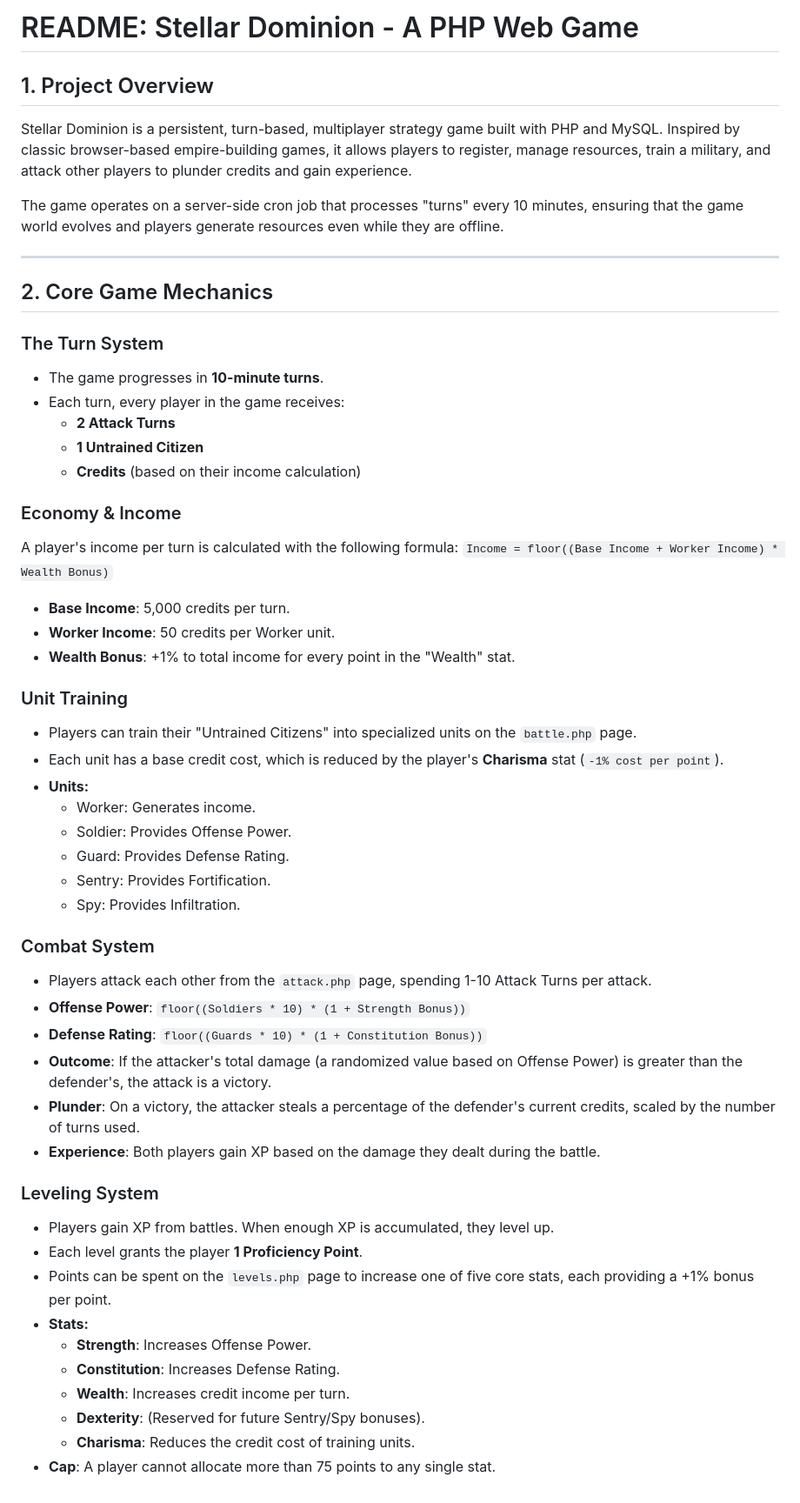
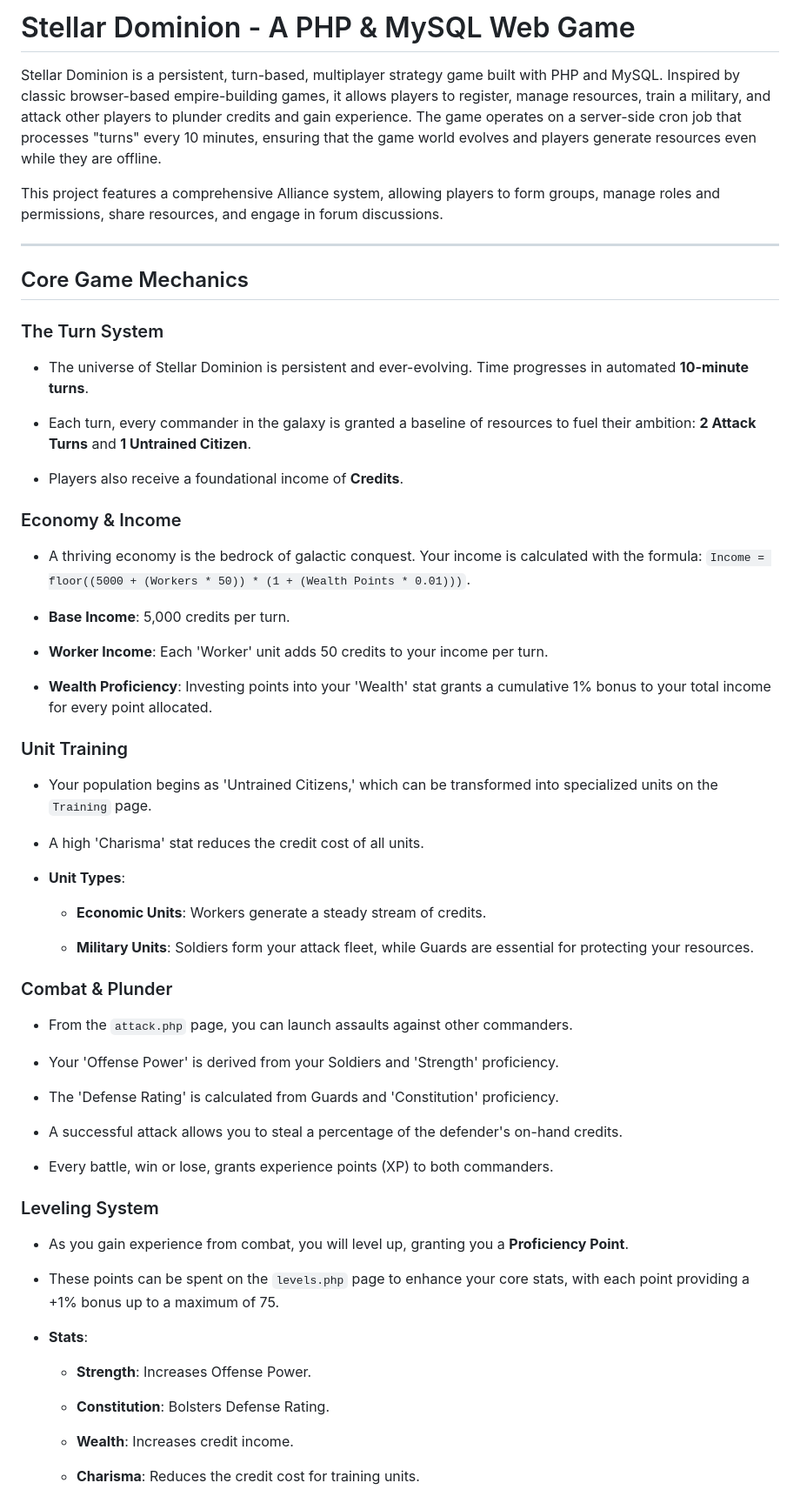
Before and after one commit to mungus451/Stellar-Dominion-Game, a Markdown page: README.md, the part around one of its changes. Shown at 87% size. GitHub-like rendering.

Commit message:
Auto‑save: README.md

```diff
--- a/README.md
+++ b/README.md
@@ -1,55 +1,68 @@
-# README: Stellar Dominion - A PHP Web Game
+# Stellar Dominion - A PHP & MySQL Web Game
 
-## 1. Project Overview
+Stellar Dominion is a persistent, turn-based, multiplayer strategy game built with PHP and MySQL. Inspired by classic browser-based empire-building games, it allows players to register, manage resources, train a military, and attack other players to plunder credits and gain experience. The game operates on a server-side cron job that processes "turns" every 10 minutes, ensuring that the game world evolves and players generate resources even while they are offline.
 
-Stellar Dominion is a persistent, turn-based, multiplayer strategy game built with PHP and MySQL. Inspired by classic browser-based empire-building games, it allows players to register, manage resources, train a military, and attack other players to plunder credits and gain experience.
-
-The game operates on a server-side cron job that processes "turns" every 10 minutes, ensuring that the game world evolves and players generate resources even while they are offline.
+This project features a comprehensive Alliance system, allowing players to form groups, manage roles and permissions, share resources, and engage in forum discussions.
 
 ---
 
-## 2. Core Game Mechanics
+## Core Game Mechanics
 
 ### The Turn System
-- The game progresses in **10-minute turns**.
-- Each turn, every player in the game receives:
-    - **2 Attack Turns**
-    - **1 Untrained Citizen**
-    - **Credits** (based on their income calculation)
+
+* The universe of Stellar Dominion is persistent and ever-evolving. Time progresses in automated **10-minute turns**.
+
+* Each turn, every commander in the galaxy is granted a baseline of resources to fuel their ambition: **2 Attack Turns** and **1 Untrained Citizen**.
+
+* Players also receive a foundational income of **Credits**.
 
 ### Economy & Income
-A player's income per turn is calculated with the following formula:
-`Income = floor((Base Income + Worker Income) * Wealth Bonus)`
--   **Base Income**: 5,000 credits per turn.
--   **Worker Income**: 50 credits per Worker unit.
--   **Wealth Bonus**: +1% to total income for every point in the "Wealth" stat.
+
+* A thriving economy is the bedrock of galactic conquest. Your income is calculated with the formula: `Income = floor((5000 + (Workers * 50)) * (1 + (Wealth Points * 0.01)))`.
+
+* **Base Income**: 5,000 credits per turn.
+
+* **Worker Income**: Each 'Worker' unit adds 50 credits to your income per turn.
+
+* **Wealth Proficiency**: Investing points into your 'Wealth' stat grants a cumulative 1% bonus to your total income for every point allocated.
 
 ### Unit Training
--   Players can train their "Untrained Citizens" into specialized units on the `battle.php` page.
--   Each unit has a base credit cost, which is reduced by the player's **Charisma** stat (`-1% cost per point`).
--   **Units:**
-    -   Worker: Generates income.
-    -   Soldier: Provides Offense Power.
-    -   Guard: Provides Defense Rating.
-    -   Sentry: Provides Fortification.
-    -   Spy: Provides Infiltration.
 
-### Combat System
--   Players attack each other from the `attack.php` page, spending 1-10 Attack Turns per attack.
--   **Offense Power**: `floor((Soldiers * 10) * (1 + Strength Bonus))`
--   **Defense Rating**: `floor((Guards * 10) * (1 + Constitution Bonus))`
--   **Outcome**: If the attacker's total damage (a randomized value based on Offense Power) is greater than the defender's, the attack is a victory.
--   **Plunder**: On a victory, the attacker steals a percentage of the defender's current credits, scaled by the number of turns used.
--   **Experience**: Both players gain XP based on the damage they dealt during the battle.
+* Your population begins as 'Untrained Citizens,' which can be transformed into specialized units on the `Training` page.
+
+* A high 'Charisma' stat reduces the credit cost of all units.
+
+* **Unit Types**:
+
+  * **Economic Units**: Workers generate a steady stream of credits.
+
+  * **Military Units**: Soldiers form your attack fleet, while Guards are essential for protecting your resources.
+
+### Combat & Plunder
+
+* From the `attack.php` page, you can launch assaults against other commanders.
+
+* Your 'Offense Power' is derived from your Soldiers and 'Strength' proficiency.
+
+* The 'Defense Rating' is calculated from Guards and 'Constitution' proficiency.
+
+* A successful attack allows you to steal a percentage of the defender's on-hand credits.
+
+* Every battle, win or lose, grants experience points (XP) to both commanders.
 
 ### Leveling System
--   Players gain XP from battles. When enough XP is accumulated, they level up.
--   Each level grants the player **1 Proficiency Point**.
--   Points can be spent on the `levels.php` page to increase one of five core stats, each providing a +1% bonus per point.
--   **Stats:**
-    -   **Strength**: Increases Offense Power.
-    -   **Constitution**: Increases Defense Rating.
-    -   **Wealth**: Increases credit income per turn.
-    -   **Dexterity**: (Reserved for future Sentry/Spy bonuses).
-    -   **Charisma**: Reduces the credit cost of training units.
--   **Cap**: A player cannot allocate more than 75 points to any single stat.
+
+* As you gain experience from combat, you will level up, granting you a **Proficiency Point**.
+
+* These points can be spent on the `levels.php` page to enhance your core stats, with each point providing a +1% bonus up to a maximum of 75.
+
+* **Stats**:
+
+  * **Strength**: Increases Offense Power.
+
+  * **Constitution**: Bolsters Defense Rating.
+
+  * **Wealth**: Increases credit income.
+
+  * **Charisma**: Reduces the credit cost for training units.
+
```
Also changed, not shown: other parts of README.md (+122 -52 lines).
